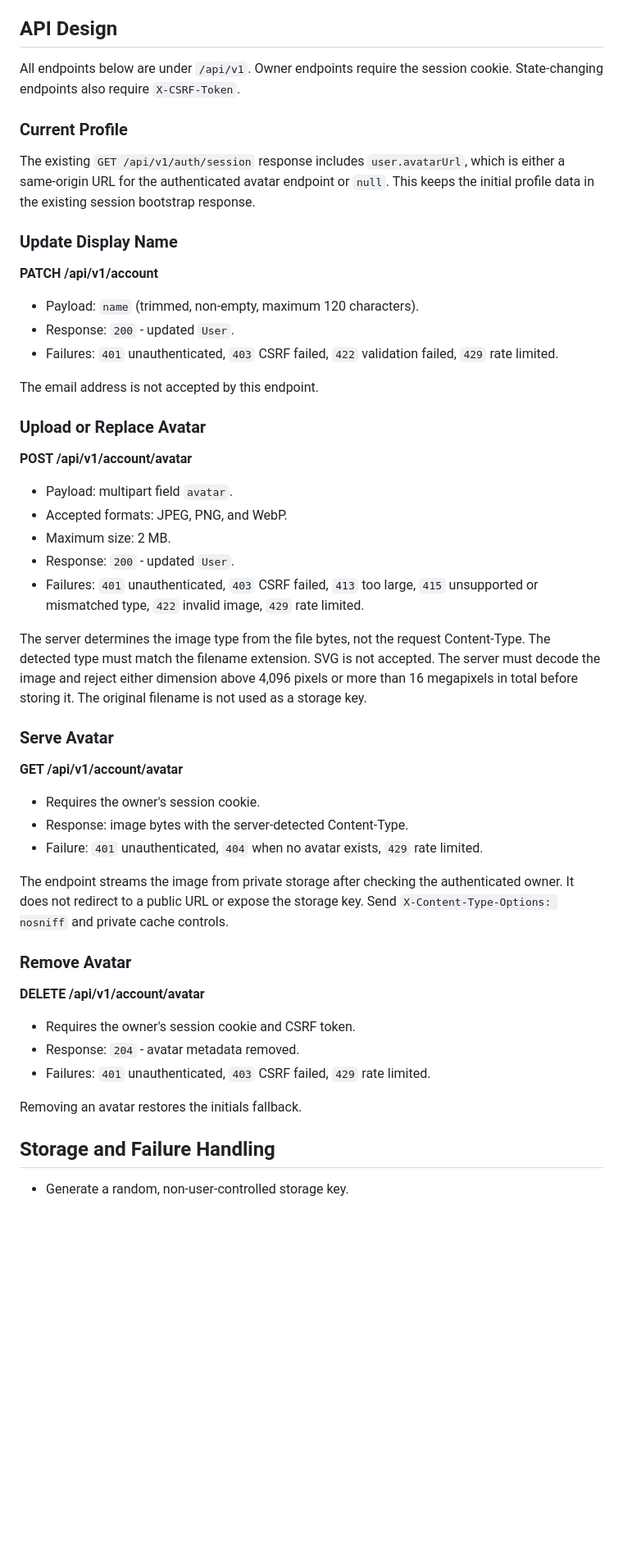
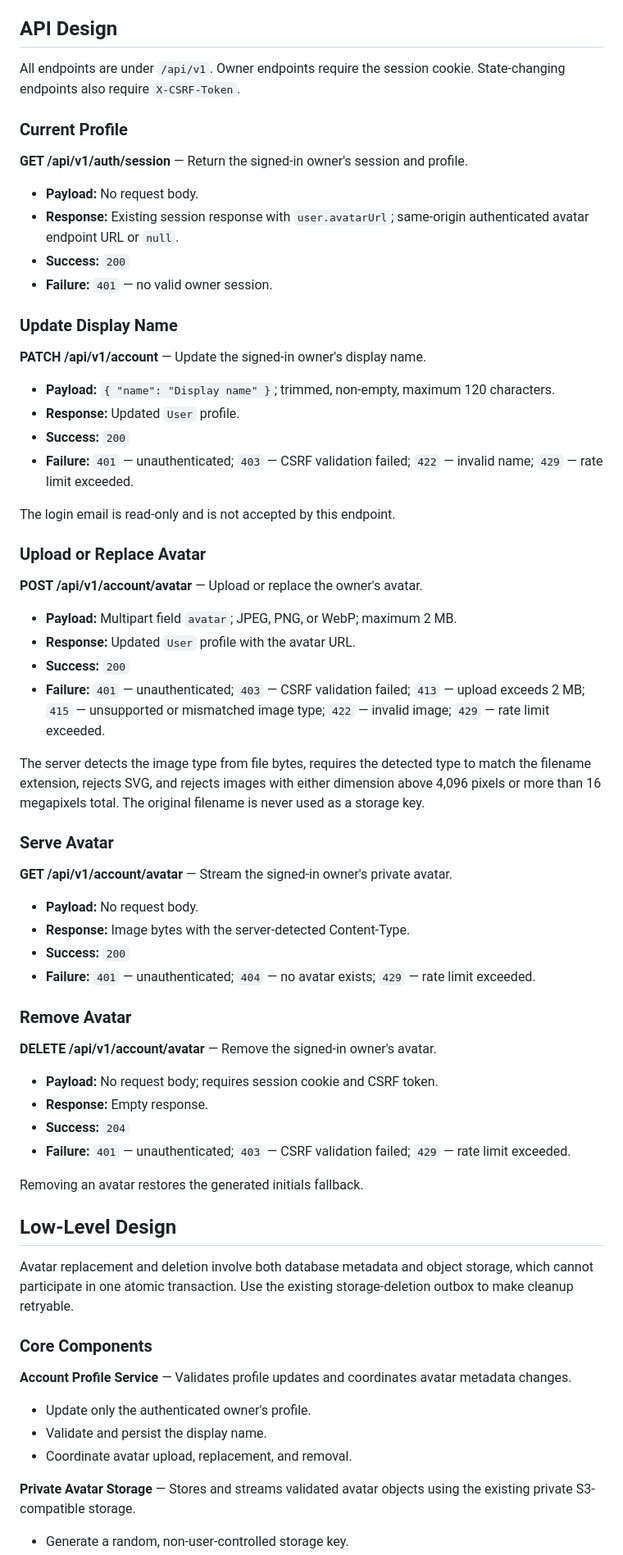
Before and after one commit to saeedhosan/sendocs, a Markdown page: docs/features/user-account.md, the part around one of its changes. Shown at 82% size. Drawn GitHub-style; blank space fills up the shorter version.

Commit message:
docs: align user account spec with feature template

```diff
--- a/docs/features/user-account.md
+++ b/docs/features/user-account.md
@@ -61,54 +43,71 @@ The database stores only the private storage key and metadata, never the image b
 
 ## API Design
 
-All endpoints below are under `/api/v1`. Owner endpoints require the session cookie. State-changing endpoints also require `X-CSRF-Token`.
+All endpoints are under `/api/v1`. Owner endpoints require the session cookie. State-changing endpoints also require `X-CSRF-Token`.
 
 ### Current Profile
 
-The existing `GET /api/v1/auth/session` response includes `user.avatarUrl`, which is either a same-origin URL for the authenticated avatar endpoint or `null`. This keeps the initial profile data in the existing session bootstrap response.
+**GET /api/v1/auth/session** — Return the signed-in owner's session and profile.
+
+- **Payload:** No request body.
+- **Response:** Existing session response with `user.avatarUrl`; same-origin authenticated avatar endpoint URL or `null`.
+- **Success:** `200`
+- **Failure:** `401` — no valid owner session.
 
 ### Update Display Name
 
-**PATCH /api/v1/account**
+**PATCH /api/v1/account** — Update the signed-in owner's display name.
 
-- Payload: `name` (trimmed, non-empty, maximum 120 characters).
-- Response: `200` - updated `User`.
-- Failures: `401` unauthenticated, `403` CSRF failed, `422` validation failed, `429` rate limited.
+- **Payload:** `{ "name": "Display name" }`; trimmed, non-empty, maximum 120 characters.
+- **Response:** Updated `User` profile.
+- **Success:** `200`
+- **Failure:** `401` — unauthenticated; `403` — CSRF validation failed; `422` — invalid name; `429` — rate limit exceeded.
 
-The email address is not accepted by this endpoint.
+The login email is read-only and is not accepted by this endpoint.
 
 ### Upload or Replace Avatar
 
-**POST /api/v1/account/avatar**
+**POST /api/v1/account/avatar** — Upload or replace the owner's avatar.
 
-- Payload: multipart field `avatar`.
-- Accepted formats: JPEG, PNG, and WebP.
-- Maximum size: 2 MB.
-- Response: `200` - updated `User`.
-- Failures: `401` unauthenticated, `403` CSRF failed, `413` too large, `415` unsupported or mismatched type, `422` invalid image, `429` rate limited.
+- **Payload:** Multipart field `avatar`; JPEG, PNG, or WebP; maximum 2 MB.
+- **Response:** Updated `User` profile with the avatar URL.
+- **Success:** `200`
+- **Failure:** `401` — unauthenticated; `403` — CSRF validation failed; `413` — upload exceeds 2 MB; `415` — unsupported or mismatched image type; `422` — invalid image; `429` — rate limit exceeded.
 
-The server determines the image type from the file bytes, not the request Content-Type. The detected type must match the filename extension. SVG is not accepted. The server must decode the image and reject either dimension above 4,096 pixels or more than 16 megapixels in total before storing it. The original filename is not used as a storage key.
+The server detects the image type from file bytes, requires the detected type to match the filename extension, rejects SVG, and rejects images with either dimension above 4,096 pixels or more than 16 megapixels total. The original filename is never used as a storage key.
 
 ### Serve Avatar
 
-**GET /api/v1/account/avatar**
+**GET /api/v1/account/avatar** — Stream the signed-in owner's private avatar.
 
-- Requires the owner's session cookie.
-- Response: image bytes with the server-detected Content-Type.
-- Failure: `401` unauthenticated, `404` when no avatar exists, `429` rate limited.
-
-The endpoint streams the image from private storage after checking the authenticated owner. It does not redirect to a public URL or expose the storage key. Send `X-Content-Type-Options: nosniff` and private cache controls.
+- **Payload:** No request body.
+- **Response:** Image bytes with the server-detected Content-Type.
+- **Success:** `200`
+- **Failure:** `401` — unauthenticated; `404` — no avatar exists; `429` — rate limit exceeded.
 
 ### Remove Avatar
 
-**DELETE /api/v1/account/avatar**
+**DELETE /api/v1/account/avatar** — Remove the signed-in owner's avatar.
 
-- Requires the owner's session cookie and CSRF token.
-- Response: `204` - avatar metadata removed.
-- Failures: `401` unauthenticated, `403` CSRF failed, `429` rate limited.
+- **Payload:** No request body; requires session cookie and CSRF token.
+- **Response:** Empty response.
+- **Success:** `204`
+- **Failure:** `401` — unauthenticated; `403` — CSRF validation failed; `429` — rate limit exceeded.
 
-Removing an avatar restores the initials fallback.
+Removing an avatar restores the generated initials fallback.
 
-## Storage and Failure Handling
+## Low-Level Design
+
+Avatar replacement and deletion involve both database metadata and object storage, which cannot participate in one atomic transaction. Use the existing storage-deletion outbox to make cleanup retryable.
+
+### Core Components
+
+**Account Profile Service** — Validates profile updates and coordinates avatar metadata changes.
+
+- Update only the authenticated owner's profile.
+- Validate and persist the display name.
+- Coordinate avatar upload, replacement, and removal.
+
+**Private Avatar Storage** — Stores and streams validated avatar objects using the existing private S3-compatible storage.
 
 - Generate a random, non-user-controlled storage key.
```
Also changed, not shown: other parts of docs/features/user-account.md (+79 -68 lines).
